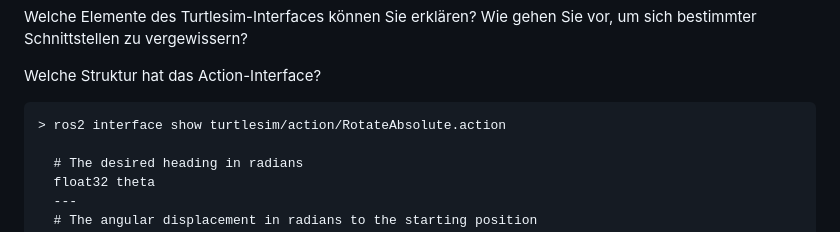
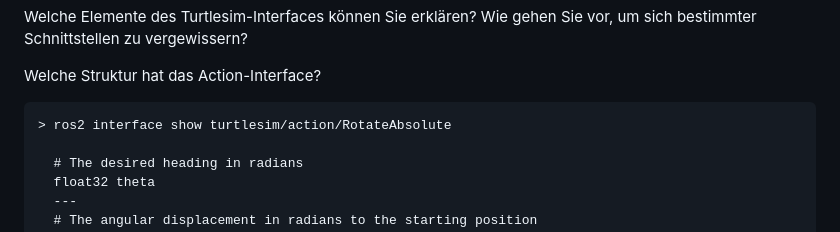
Before and after one commit to TUBAF-IfI-LiaScript/VL_SoftwareprojektRobotik, a Markdown page: 08_ROS_Kommunikation.md, the part around the change. Rendered like a GitHub page.

Commit message:
fix(command): show action
`ros2 interface show <type>` does no longer accept <type>.action and just takes the <type> without file extention

````diff
--- a/08_ROS_Kommunikation.md
+++ b/08_ROS_Kommunikation.md
@@ -574,7 +574,7 @@ Welche Elemente des Turtlesim-Interfaces können Sie erklären? Wie gehen Sie vo
 Welche Struktur hat das Action-Interface?
 
 ```
-> ros2 interface show turtlesim/action/RotateAbsolute.action
+> ros2 interface show turtlesim/action/RotateAbsolute
 
   # The desired heading in radians
   float32 theta
````
